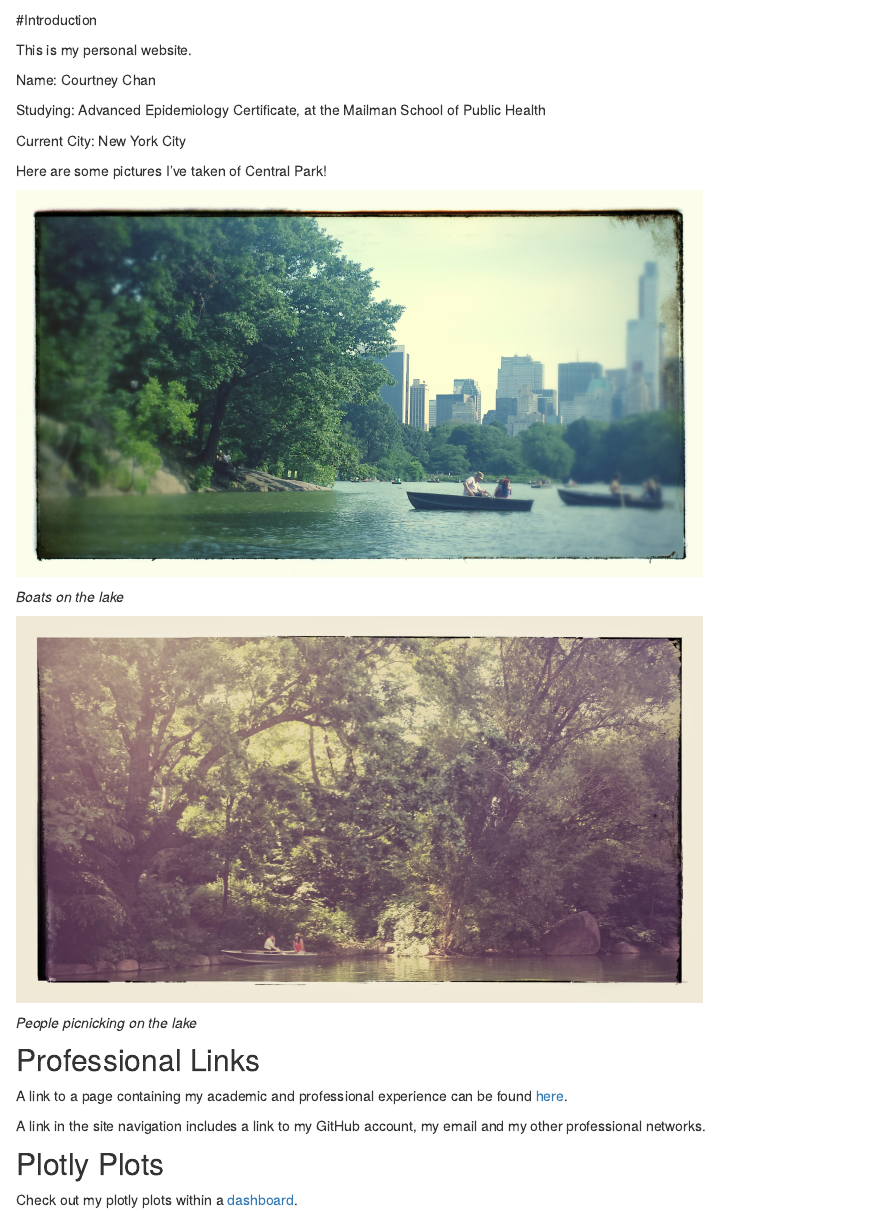
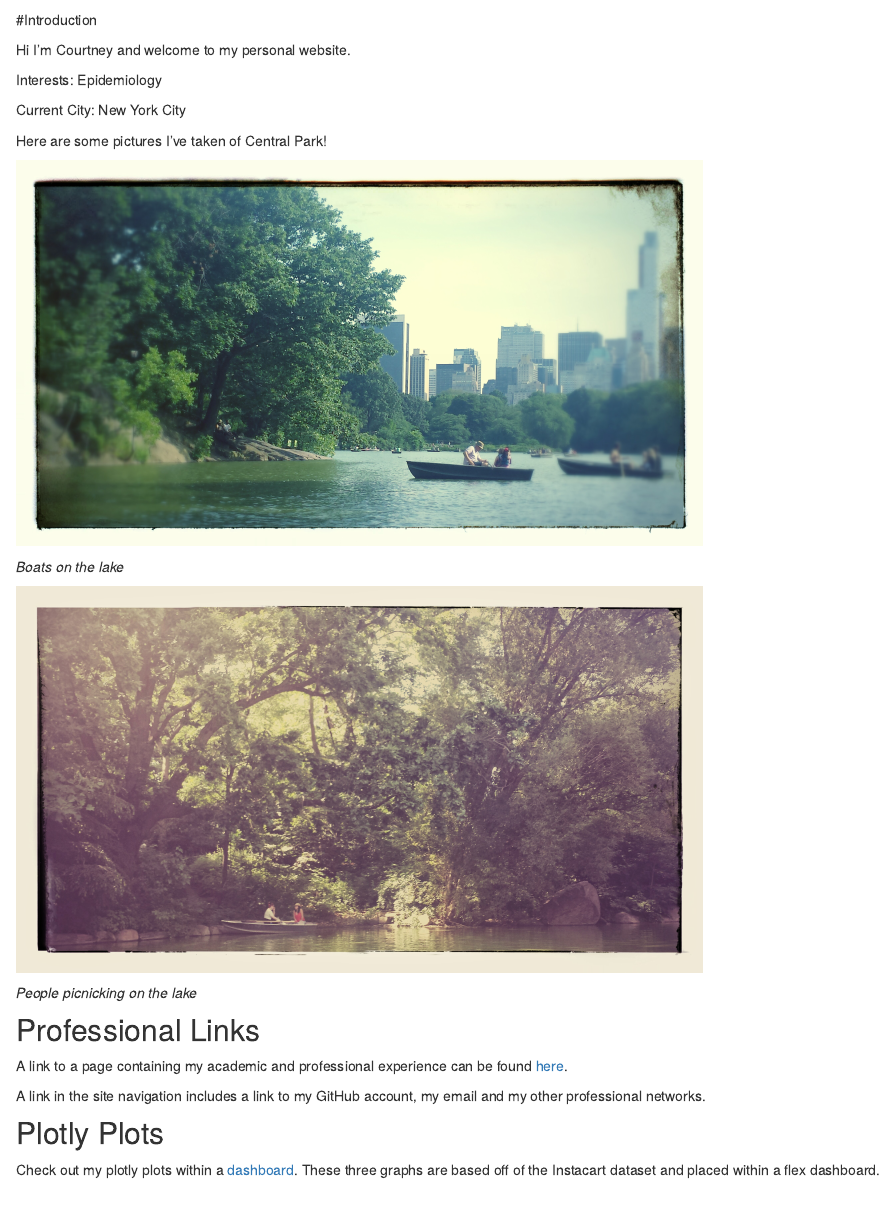
Before and after one commit to cac2225/p8105_hw4_cac2225.github.io, an R Markdown document (index.Rmd): the page in a window 1100 px wide, from 60 px down. Rendered offline with R 4.5, knitr and Pandoc, with nearby package versions.

Commit message:
last commit - edits to index

```diff
--- a/index.Rmd
+++ b/index.Rmd
@@ -1,11 +1,9 @@
 
 #Introduction
 
-This is my personal website.
+Hi I'm Courtney and welcome to my personal website.
 
-Name: Courtney Chan
-
-Studying: Advanced Epidemiology Certificate, at the Mailman School of Public Health
+Interests: Epidemiology
 
 Current City: New York City
 
@@ -28,4 +26,4 @@ A link in the site navigation includes a link to my GitHub account, my email and
 
 ## Plotly Plots
 
-Check out my plotly plots within a [dashboard](dashboard_template.html).
+Check out my plotly plots within a [dashboard](dashboard_template.html). These three graphs are based off of the Instacart dataset and placed within a flex dashboard.
```
Also changed, not shown: dashboard_template.html, index.html.
